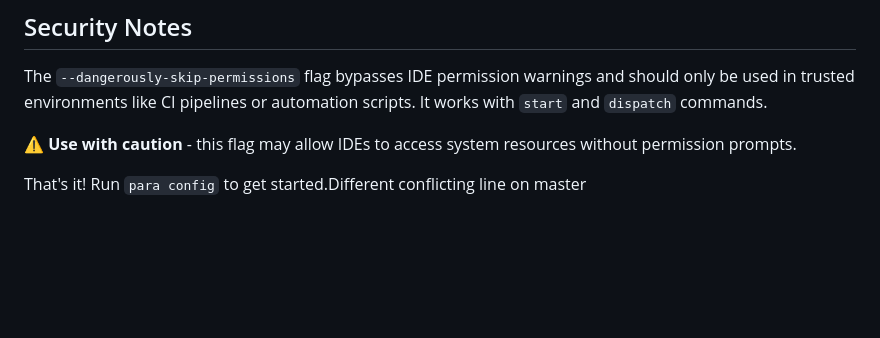
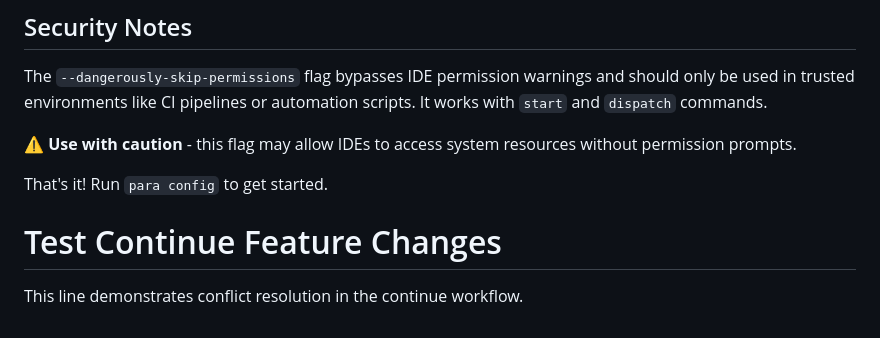
Before and after one commit to 2mawi2/para, a Markdown page: README.md, the part around the change. Rendered like a GitHub page; blank space fills up the shorter version.

Commit message:
Add conflicting changes to README

```diff
--- a/README.md
+++ b/README.md
@@ -316,4 +316,7 @@ The `--dangerously-skip-permissions` flag bypasses IDE permission warnings and s
 
 **⚠️ Use with caution** - this flag may allow IDEs to access system resources without permission prompts.
 
-That's it! Run `para config` to get started.Different conflicting line on master
+That's it! Run `para config` to get started.
+
+# Test Continue Feature Changes
+This line demonstrates conflict resolution in the continue workflow.
```
